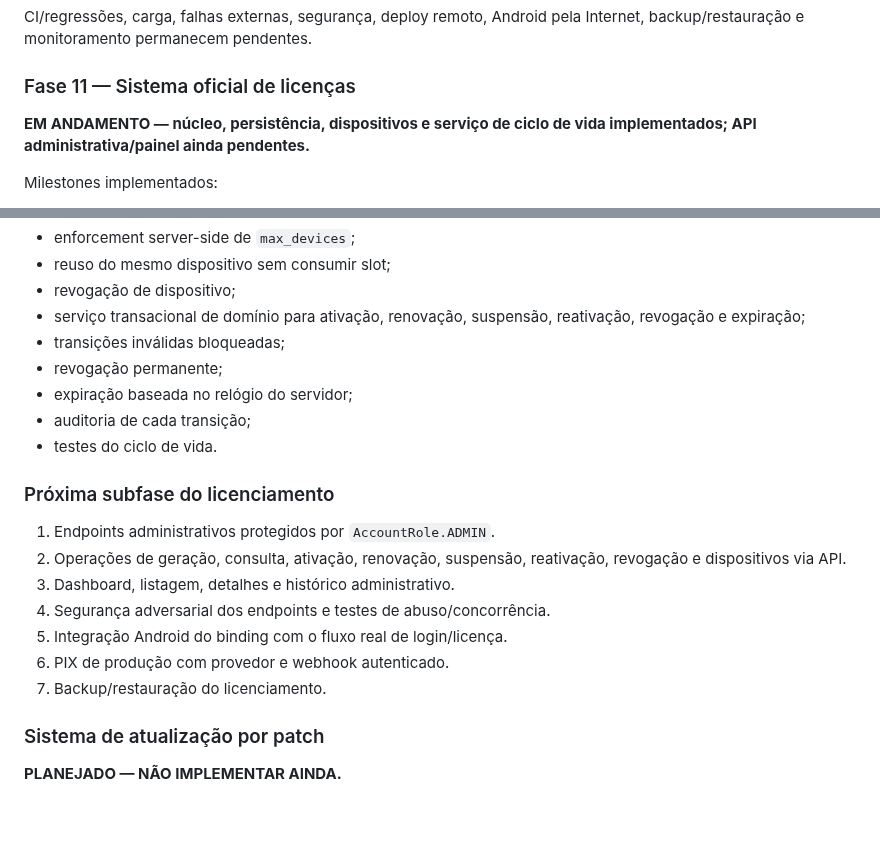
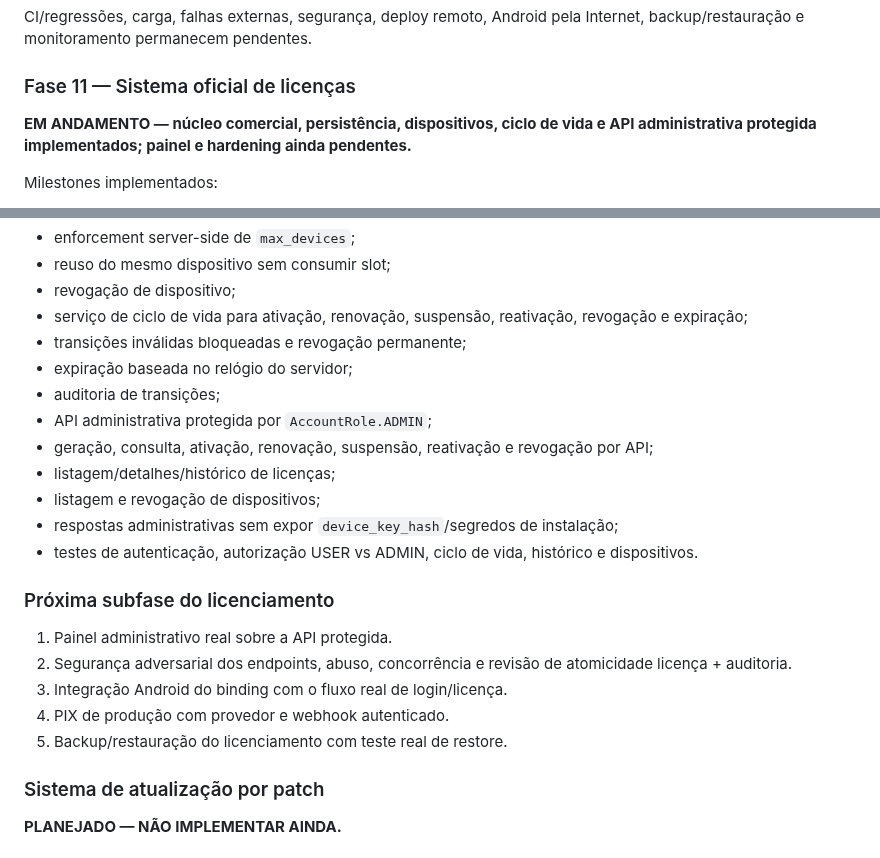
Before and after one commit to heldergaraujo2/Otimizer, a Markdown page: PROJECT_MEMORY/10_ROADMAP.md, 2 parts joined by grey strips. GitHub-like rendering; blank space fills up the shorter version.

Commit message:
docs(licensing): record protected admin API milestone

```diff
--- a/PROJECT_MEMORY/10_ROADMAP.md
+++ b/PROJECT_MEMORY/10_ROADMAP.md
@@ -20,7 +20,7 @@ Importação, PhysicalStop, localização cadastral/fallback, OSRM, otimização
 CI/regressões, carga, falhas externas, segurança, deploy remoto, Android pela Internet, backup/restauração e monitoramento permanecem pendentes.
 
 ### Fase 11 — Sistema oficial de licenças
-**EM ANDAMENTO — núcleo, persistência, dispositivos e serviço de ciclo de vida implementados; API administrativa/painel ainda pendentes.**
+**EM ANDAMENTO — núcleo comercial, persistência, dispositivos, ciclo de vida e API administrativa protegida implementados; painel e hardening ainda pendentes.**
 
 Milestones implementados:
 
@@ -36,22 +36,24 @@ Milestones implementados:
 - enforcement server-side de `max_devices`;
 - reuso do mesmo dispositivo sem consumir slot;
 - revogação de dispositivo;
-- serviço transacional de domínio para ativação, renovação, suspensão, reativação, revogação e expiração;
-- transições inválidas bloqueadas;
-- revogação permanente;
+- serviço de ciclo de vida para ativação, renovação, suspensão, reativação, revogação e expiração;
+- transições inválidas bloqueadas e revogação permanente;
 - expiração baseada no relógio do servidor;
-- auditoria de cada transição;
-- testes do ciclo de vida.
+- auditoria de transições;
+- API administrativa protegida por `AccountRole.ADMIN`;
+- geração, consulta, ativação, renovação, suspensão, reativação e revogação por API;
+- listagem/detalhes/histórico de licenças;
+- listagem e revogação de dispositivos;
+- respostas administrativas sem expor `device_key_hash`/segredos de instalação;
+- testes de autenticação, autorização USER vs ADMIN, ciclo de vida, histórico e dispositivos.
 
 ### Próxima subfase do licenciamento
 
-1. Endpoints administrativos protegidos por `AccountRole.ADMIN`.
-2. Operações de geração, consulta, ativação, renovação, suspensão, reativação, revogação e dispositivos via API.
-3. Dashboard, listagem, detalhes e histórico administrativo.
-4. Segurança adversarial dos endpoints e testes de abuso/concorrência.
-5. Integração Android do binding com o fluxo real de login/licença.
-6. PIX de produção com provedor e webhook autenticado.
-7. Backup/restauração do licenciamento.
+1. Painel administrativo real sobre a API protegida.
+2. Segurança adversarial dos endpoints, abuso, concorrência e revisão de atomicidade licença + auditoria.
+3. Integração Android do binding com o fluxo real de login/licença.
+4. PIX de produção com provedor e webhook autenticado.
+5. Backup/restauração do licenciamento com teste real de restore.
 
 ### Sistema de atualização por patch
 **PLANEJADO — NÃO IMPLEMENTAR AINDA.**
```
